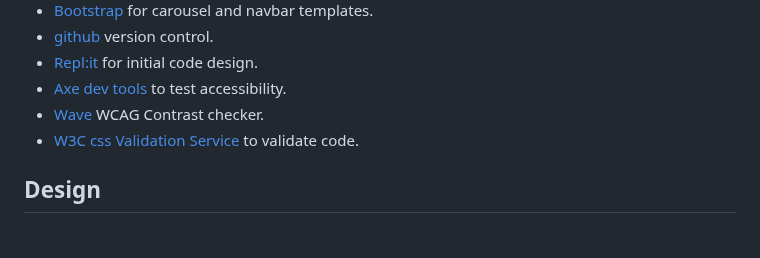
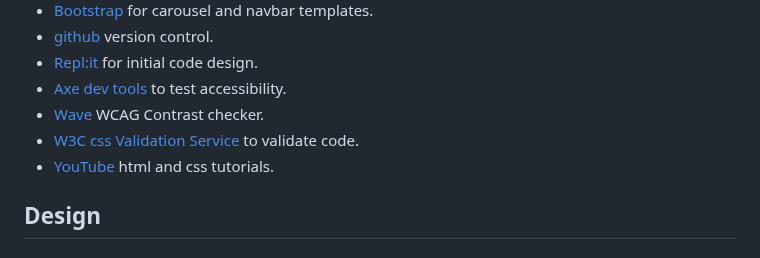
Before and after one commit to jeskodes/milestone-project-1-jesk, a Markdown page: README.md, the part around the change. Rendered like a GitHub page.

```diff
--- a/README.md
+++ b/README.md
@@ -104,6 +104,7 @@ Easily navigate to an overview of the workshops available. Easily navigate to mo
  - [Axe dev tools](https://www.deque.com/axe/devtools/) to test accessibility.
  - [Wave](https://wave.webaim.org/) WCAG Contrast checker.
  - [W3C css Validation Service](https://wave.webaim.org/) to validate code.
+ - [YouTube](https://www.youtube.com/) html and css tutorials.
 
 
 ## Design
```
